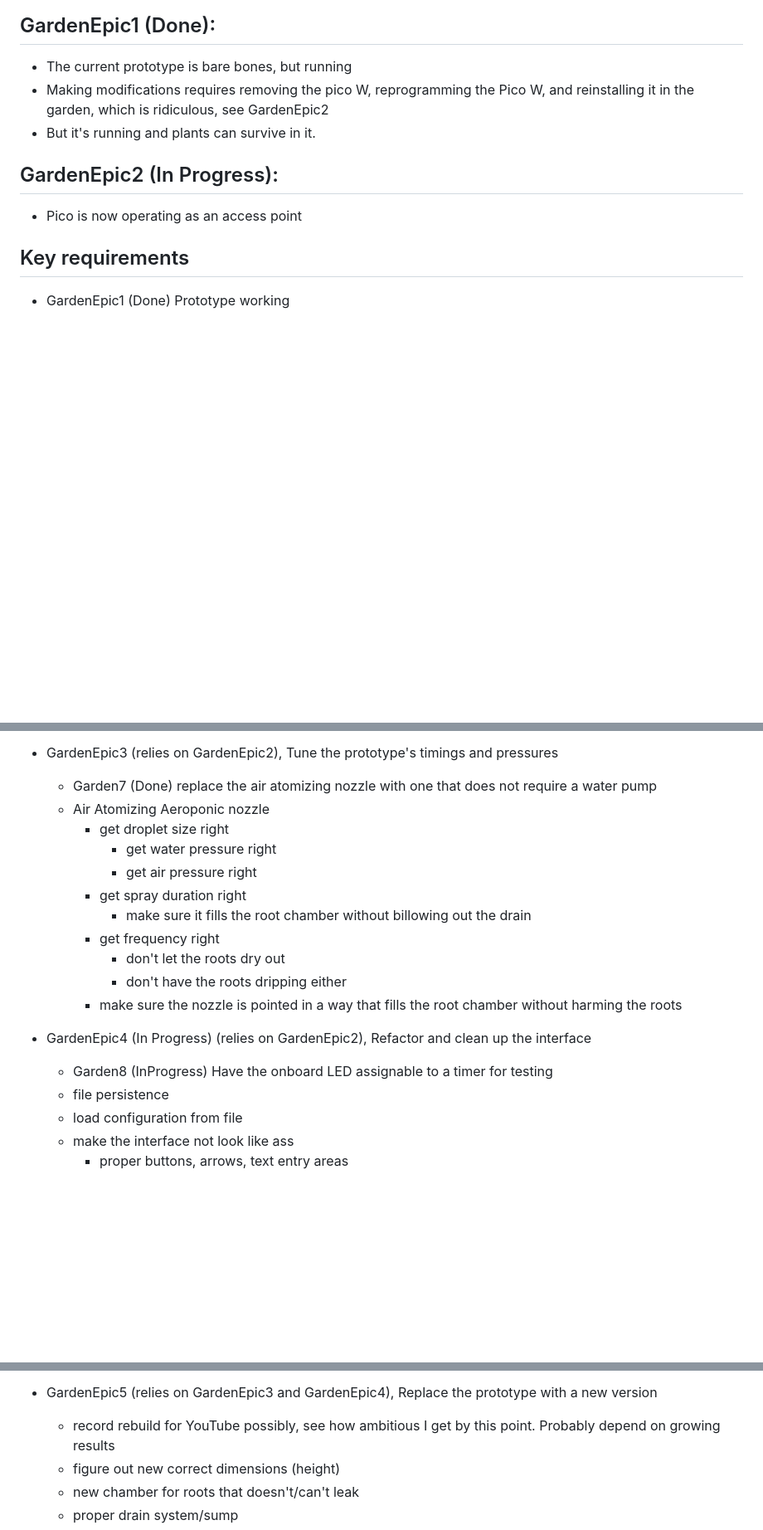
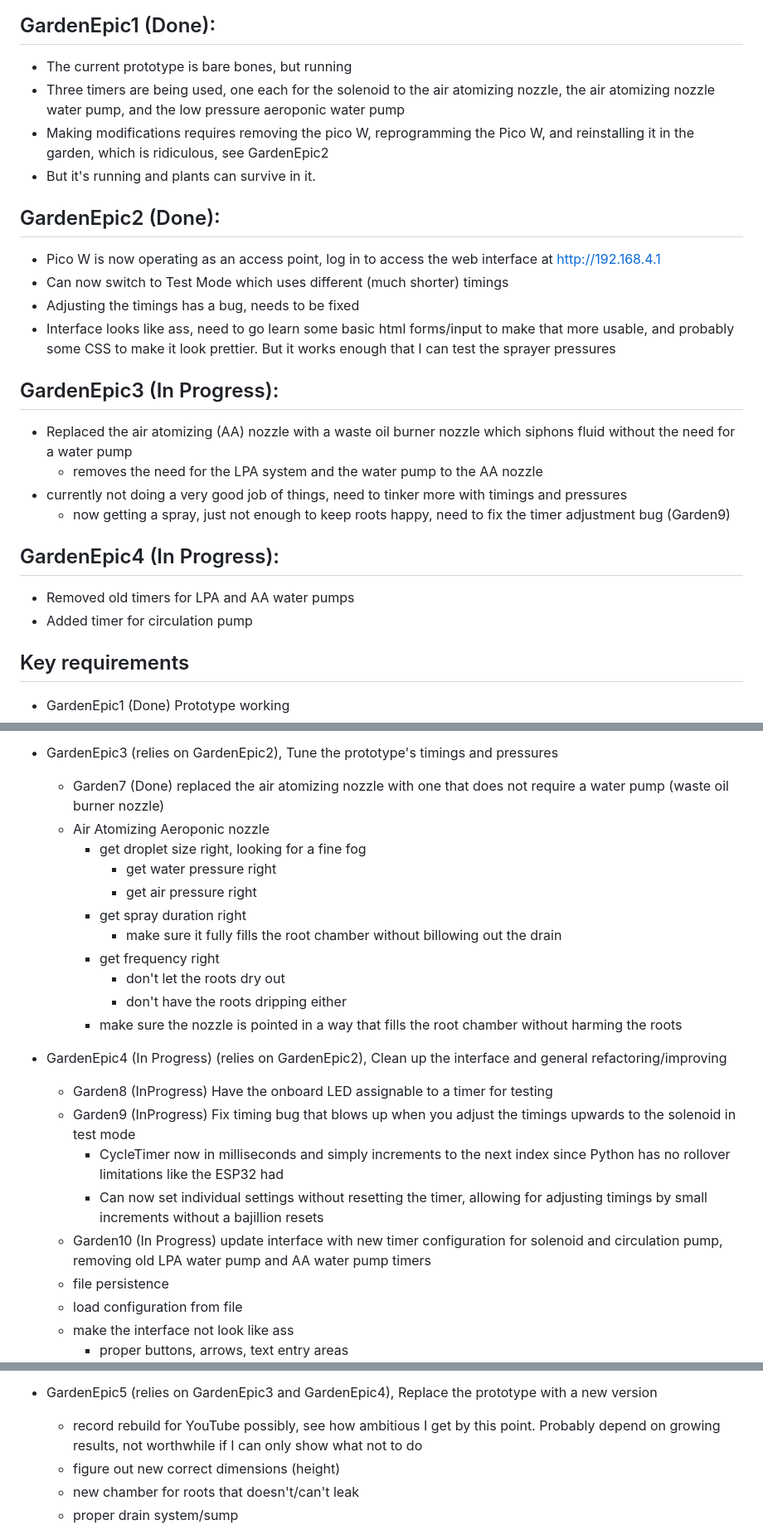
Before and after one commit to robert-mccarthy-ca/Garden, a Markdown page: README.md, 3 parts joined by grey strips. Shown at 83% size. Rendered like a GitHub page; blank space fills up the shorter version.

```diff
--- a/README.md
+++ b/README.md
@@ -20,12 +20,28 @@ Progress:
 GardenEpic1 (Done):
 ------------------
 - The current prototype is bare bones, but running
+- Three timers are being used, one each for the solenoid to the air atomizing nozzle, the air atomizing nozzle water pump, and the low pressure aeroponic water pump
 - Making modifications requires removing the pico W, reprogramming the Pico W, and reinstalling it in the garden, which is ridiculous, see GardenEpic2
 - But it's running and plants can survive in it.
 
-GardenEpic2 (In Progress):
+GardenEpic2 (Done):
+------------------
+- Pico W is now operating as an access point, log in to access the web interface at http://192.168.4.1
+- Can now switch to Test Mode which uses different (much shorter) timings
+- Adjusting the timings has a bug, needs to be fixed
+- Interface looks like ass, need to go learn some basic html forms/input to make that more usable, and probably some CSS to make it look prettier. But it works enough that I can test the sprayer pressures
+
+GardenEpic3 (In Progress):
 -------------------------
-- Pico is now operating as an access point
+- Replaced the air atomizing (AA) nozzle with a waste oil burner nozzle which siphons fluid without the need for a water pump
+  - removes the need for the LPA system and the water pump to the AA nozzle
+- currently not doing a very good job of things, need to tinker more with timings and pressures
+  - now getting a spray, just not enough to keep roots happy, need to fix the timer adjustment bug (Garden9)
+
+GardenEpic4 (In Progress):
+-------------------------
+- Removed old timers for LPA and AA water pumps
+- Added timer for circulation pump
 
 Key requirements
 ----------------
@@ -41,20 +57,24 @@ Key requirements
   - plants are already growing, pretty and maintainable are not priorities, speed is, will rewrite that afterwards
 
 - GardenEpic3 (relies on GardenEpic2), Tune the prototype's timings and pressures
-  - Garden7 (Done) replace the air atomizing nozzle with one that does not require a water pump
+  - Garden7 (Done) replaced the air atomizing nozzle with one that does not require a water pump (waste oil burner nozzle)
   - Air Atomizing Aeroponic nozzle
-    - get droplet size right
+    - get droplet size right, looking for a fine fog
       - get water pressure right
       - get air pressure right
     - get spray duration right
-      - make sure it fills the root chamber without billowing out the drain
+      - make sure it fully fills the root chamber without billowing out the drain
     - get frequency right
       - don't let the roots dry out
       - don't have the roots dripping either
     - make sure the nozzle is pointed in a way that fills the root chamber without harming the roots
 
-- GardenEpic4 (In Progress) (relies on GardenEpic2), Refactor and clean up the interface
+- GardenEpic4 (In Progress) (relies on GardenEpic2), Clean up the interface and general refactoring/improving
   - Garden8 (InProgress) Have the onboard LED assignable to a timer for testing
+  - Garden9 (InProgress) Fix timing bug that blows up when you adjust the timings upwards to the solenoid in test mode
+    - CycleTimer now in milliseconds and simply increments to the next index since Python has no rollover limitations like the ESP32 had
+    - Can now set individual settings without resetting the timer, allowing for adjusting timings by small increments without a bajillion resets
+  - Garden10 (In Progress) update interface with new timer configuration for solenoid and circulation pump, removing old LPA water pump and AA water pump timers
   - file persistence
   - load configuration from file
   - make the interface not look like ass
@@ -69,7 +89,7 @@ Key requirements
   - final refactoring of all code
 
 - GardenEpic5 (relies on GardenEpic3 and GardenEpic4), Replace the prototype with a new version
-  - record rebuild for YouTube possibly, see how ambitious I get by this point. Probably depend on growing results
+  - record rebuild for YouTube possibly, see how ambitious I get by this point. Probably depend on growing results, not worthwhile if I can only show what not to do
   - figure out new correct dimensions (height)
   - new chamber for roots that doesn't/can't leak
   - proper drain system/sump
```
Also changed, not shown: other parts of README.md (+1 -1 lines).
